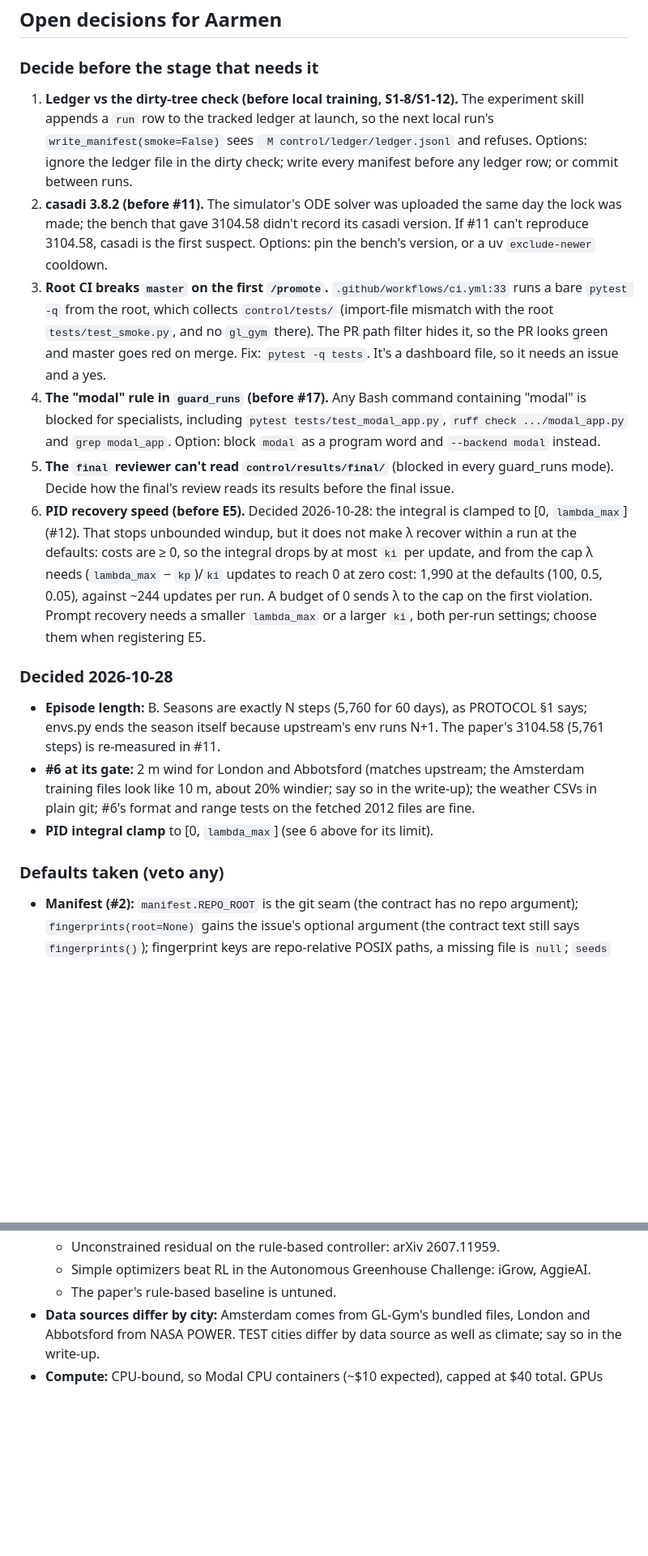
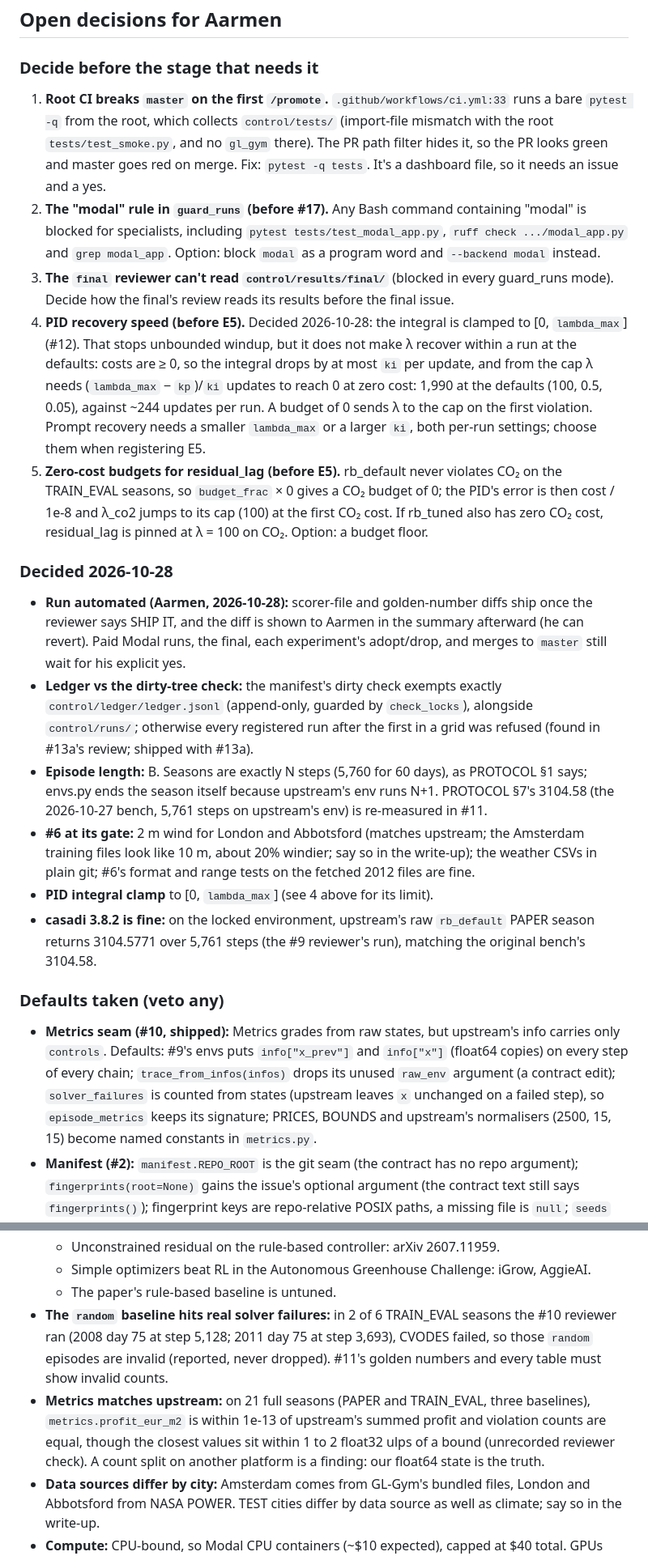
Before and after one commit to aarmens702-hub/greenleaf-dashboard, a Markdown page: docs/STATUS.md, 2 parts joined by grey strips. Shown at 81% size. Rendered like a GitHub page; blank space fills up the shorter version.

Commit message:
docs: #9-#11 shipped; run automated; 3104.58 relabelled; open list updated
- STATUS: #9 envs, #10 metrics, #11 golden numbers shipped; the ledger
  is exempt from the dirty check (found in #13a's review); Aarmen's call
  to run automated (scorer and golden diffs ship after review; spend, the
  final, adopt/drop and master still wait for him); casadi resolved;
  new findings (random's real solver failures, metrics vs upstream on 21
  seasons, the zero CO2 budget) and follow-ups.
- ARCHITECTURE: 3104.58 is PROTOCOL §7's 2026-10-27 bench figure, not a
  published number.

Co-Authored-By: Claude Opus 5.5 <noreply@anthropic.com>

```diff
--- a/docs/STATUS.md
+++ b/docs/STATUS.md
@@ -38,19 +38,22 @@
 
 ## Open decisions for Aarmen
 ### Decide before the stage that needs it
-1. **Ledger vs the dirty-tree check (before local training, S1-8/S1-12).** The experiment skill appends a `run` row to the tracked ledger at launch, so the next local run's `write_manifest(smoke=False)` sees ` M control/ledger/ledger.jsonl` and refuses. Options: ignore the ledger file in the dirty check; write every manifest before any ledger row; or commit between runs.
-2. **casadi 3.8.2 (before #11).** The simulator's ODE solver was uploaded the same day the lock was made; the bench that gave 3104.58 didn't record its casadi version. If #11 can't reproduce 3104.58, casadi is the first suspect. Options: pin the bench's version, or a uv `exclude-newer` cooldown.
-3. **Root CI breaks `master` on the first `/promote`.** `.github/workflows/ci.yml:33` runs a bare `pytest -q` from the root, which collects `control/tests/` (import-file mismatch with the root `tests/test_smoke.py`, and no `gl_gym` there). The PR path filter hides it, so the PR looks green and master goes red on merge. Fix: `pytest -q tests`. It's a dashboard file, so it needs an issue and a yes.
-4. **The "modal" rule in `guard_runs` (before #17).** Any Bash command containing "modal" is blocked for specialists, including `pytest tests/test_modal_app.py`, `ruff check .../modal_app.py` and `grep modal_app`. Option: block `modal` as a program word and `--backend modal` instead.
-5. **The `final` reviewer can't read `control/results/final/`** (blocked in every guard_runs mode). Decide how the final's review reads its results before the final issue.
-6. **PID recovery speed (before E5).** Decided 2026-10-28: the integral is clamped to [0, `lambda_max`] (#12). That stops unbounded windup, but it does not make λ recover within a run at the defaults: costs are ≥ 0, so the integral drops by at most `ki` per update, and from the cap λ needs (`lambda_max` − `kp`)/`ki` updates to reach 0 at zero cost: 1,990 at the defaults (100, 0.5, 0.05), against ~244 updates per run. A budget of 0 sends λ to the cap on the first violation. Prompt recovery needs a smaller `lambda_max` or a larger `ki`, both per-run settings; choose them when registering E5.
+1. **Root CI breaks `master` on the first `/promote`.** `.github/workflows/ci.yml:33` runs a bare `pytest -q` from the root, which collects `control/tests/` (import-file mismatch with the root `tests/test_smoke.py`, and no `gl_gym` there). The PR path filter hides it, so the PR looks green and master goes red on merge. Fix: `pytest -q tests`. It's a dashboard file, so it needs an issue and a yes.
+2. **The "modal" rule in `guard_runs` (before #17).** Any Bash command containing "modal" is blocked for specialists, including `pytest tests/test_modal_app.py`, `ruff check .../modal_app.py` and `grep modal_app`. Option: block `modal` as a program word and `--backend modal` instead.
+3. **The `final` reviewer can't read `control/results/final/`** (blocked in every guard_runs mode). Decide how the final's review reads its results before the final issue.
+4. **PID recovery speed (before E5).** Decided 2026-10-28: the integral is clamped to [0, `lambda_max`] (#12). That stops unbounded windup, but it does not make λ recover within a run at the defaults: costs are ≥ 0, so the integral drops by at most `ki` per update, and from the cap λ needs (`lambda_max` − `kp`)/`ki` updates to reach 0 at zero cost: 1,990 at the defaults (100, 0.5, 0.05), against ~244 updates per run. A budget of 0 sends λ to the cap on the first violation. Prompt recovery needs a smaller `lambda_max` or a larger `ki`, both per-run settings; choose them when registering E5.
+5. **Zero-cost budgets for residual_lag (before E5).** rb_default never violates CO₂ on the TRAIN_EVAL seasons, so `budget_frac` × 0 gives a CO₂ budget of 0; the PID's error is then cost / 1e-8 and λ_co2 jumps to its cap (100) at the first CO₂ cost. If rb_tuned also has zero CO₂ cost, residual_lag is pinned at λ = 100 on CO₂. Option: a budget floor.
 
 ### Decided 2026-10-28
-- **Episode length:** B. Seasons are exactly N steps (5,760 for 60 days), as PROTOCOL §1 says; envs.py ends the season itself because upstream's env runs N+1. The paper's 3104.58 (5,761 steps) is re-measured in #11.
+- **Run automated (Aarmen, 2026-10-28):** scorer-file and golden-number diffs ship once the reviewer says SHIP IT, and the diff is shown to Aarmen in the summary afterward (he can revert). Paid Modal runs, the final, each experiment's adopt/drop, and merges to `master` still wait for his explicit yes.
+- **Ledger vs the dirty-tree check:** the manifest's dirty check exempts exactly `control/ledger/ledger.jsonl` (append-only, guarded by `check_locks`), alongside `control/runs/`; otherwise every registered run after the first in a grid was refused (found in #13a's review; shipped with #13a).
+- **Episode length:** B. Seasons are exactly N steps (5,760 for 60 days), as PROTOCOL §1 says; envs.py ends the season itself because upstream's env runs N+1. PROTOCOL §7's 3104.58 (the 2026-10-27 bench, 5,761 steps on upstream's env) is re-measured in #11.
 - **#6 at its gate:** 2 m wind for London and Abbotsford (matches upstream; the Amsterdam training files look like 10 m, about 20% windier; say so in the write-up); the weather CSVs in plain git; #6's format and range tests on the fetched 2012 files are fine.
-- **PID integral clamp** to [0, `lambda_max`] (see 6 above for its limit).
+- **PID integral clamp** to [0, `lambda_max`] (see 4 above for its limit).
+- **casadi 3.8.2 is fine:** on the locked environment, upstream's raw `rb_default` PAPER season returns 3104.5771 over 5,761 steps (the #9 reviewer's run), matching the original bench's 3104.58.
 
 ### Defaults taken (veto any)
+- **Metrics seam (#10, shipped):** Metrics grades from raw states, but upstream's info carries only `controls`. Defaults: #9's envs puts `info["x_prev"]` and `info["x"]` (float64 copies) on every step of every chain; `trace_from_infos(infos)` drops its unused `raw_env` argument (a contract edit); `solver_failures` is counted from states (upstream leaves `x` unchanged on a failed step), so `episode_metrics` keeps its signature; PRICES, BOUNDS and upstream's normalisers (2500, 15, 15) become named constants in `metrics.py`.
 - **Manifest (#2):** `manifest.REPO_ROOT` is the git seam (the contract has no repo argument); `fingerprints(root=None)` gains the issue's optional argument (the contract text still says `fingerprints()`); fingerprint keys are repo-relative POSIX paths, a missing file is `null`; `seeds` come from `config["seed"]` (not in the contract); a dirty tree raises `RuntimeError`.
 - **Fingerprint set:** the four scorer modules, `docs/PROTOCOL.md` and `configs/ppo.yml`. It excludes `tests/golden/`, `configs/rule_based_default.yml` and `configs/rule_based_tuned.yml` (which drives `rb_tuned` and both residual arms). Adding keys later changes every row's dict.
 - **Ledger (#3):** row `fingerprints` = `manifest.fingerprints()` exactly (the experiment skill's step 3 list of commit, weather and versions is stale against the contract); the CLI's `result` takes a new `--numbers FILE.json` (not in the contract); `per_arm` is keyed by arm name and covers exactly the registered arms; the ledger computes `crashed` and `spend_usd`; `budget-stop` isn't a crash; a result is refused while any run of its registration is still open.
@@ -91,6 +101,8 @@
   - Unconstrained residual on the rule-based controller: arXiv 2607.11959.
   - Simple optimizers beat RL in the Autonomous Greenhouse Challenge: iGrow, AggieAI.
   - The paper's rule-based baseline is untuned.
+- **The `random` baseline hits real solver failures:** in 2 of 6 TRAIN_EVAL seasons the #10 reviewer ran (2008 day 75 at step 5,128; 2011 day 75 at step 3,693), CVODES failed, so those `random` episodes are invalid (reported, never dropped). #11's golden numbers and every table must show invalid counts.
+- **Metrics matches upstream:** on 21 full seasons (PAPER and TRAIN_EVAL, three baselines), `metrics.profit_eur_m2` is within 1e-13 of upstream's summed profit and violation counts are equal, though the closest values sit within 1 to 2 float32 ulps of a bound (unrecorded reviewer check). A count split on another platform is a finding: our float64 state is the truth.
 - **Data sources differ by city:** Amsterdam comes from GL-Gym's bundled files, London and Abbotsford from NASA POWER. TEST cities differ by data source as well as climate; say so in the write-up.
 - **Compute:** CPU-bound, so Modal CPU containers (~$10 expected), capped at $40 total. GPUs don't help here.
 
```
Also changed, not shown: other parts of docs/STATUS.md (+8 -1 lines), docs/ARCHITECTURE.md (+2 -1 lines).
